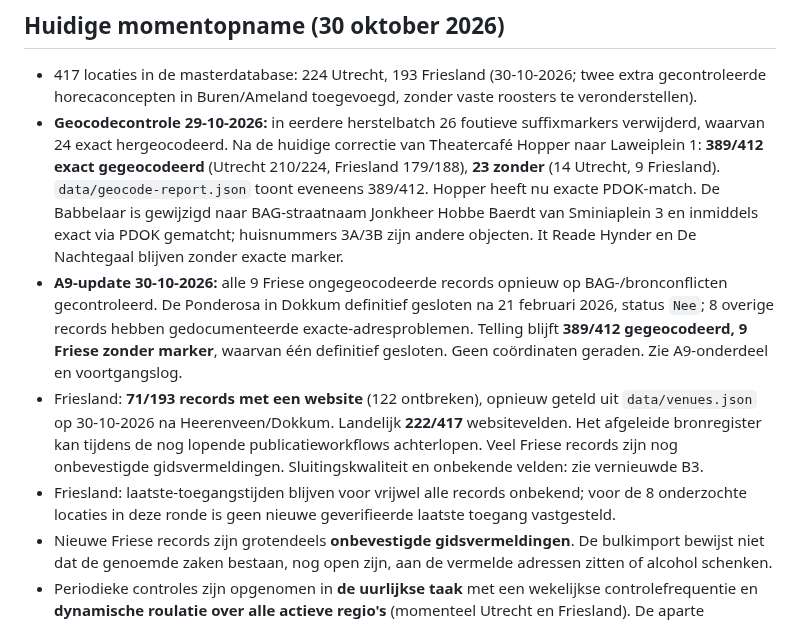
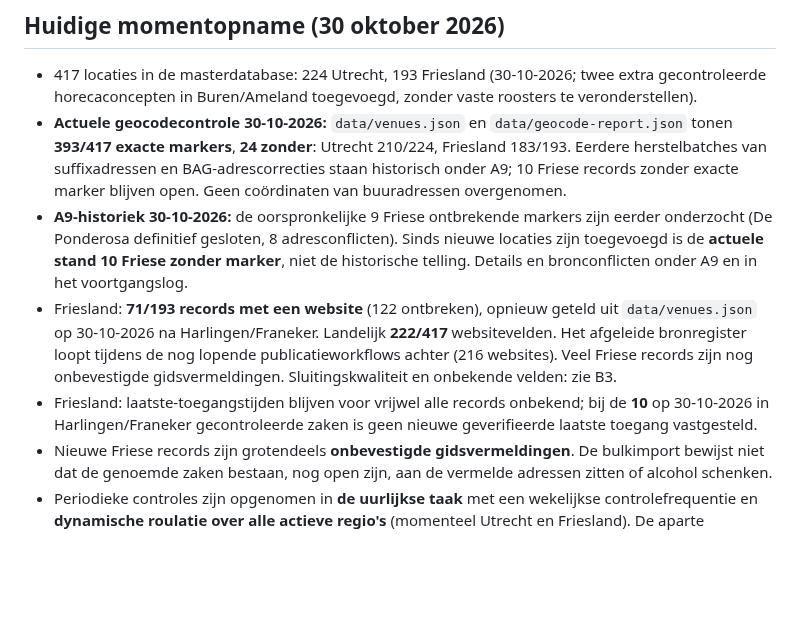
Before and after one commit to paltenburg/nogergensnaarbinnen, a Markdown page: TODO.md, the part around the change. GitHub-like rendering; blank space fills up the shorter version.

Commit message:
Correct current geocode and website snapshot after two venue batches

```diff
--- a/TODO.md
+++ b/TODO.md
@@ -26,10 +26,10 @@
 ## Huidige momentopname (30 oktober 2026)
 
 - 417 locaties in de masterdatabase: 224 Utrecht, 193 Friesland (30-10-2026; twee extra gecontroleerde horecaconcepten in Buren/Ameland toegevoegd, zonder vaste roosters te veronderstellen).
-- **Geocodecontrole 29-10-2026:** in eerdere herstelbatch 26 foutieve suffixmarkers verwijderd, waarvan 24 exact hergeocodeerd. Na de huidige correctie van Theatercafé Hopper naar Laweiplein 1: **389/412 exact gegeocodeerd** (Utrecht 210/224, Friesland 179/188), **23 zonder** (14 Utrecht, 9 Friesland). `data/geocode-report.json` toont eveneens 389/412. Hopper heeft nu exacte PDOK-match. De Babbelaar is gewijzigd naar BAG-straatnaam Jonkheer Hobbe Baerdt van Sminiaplein 3 en inmiddels exact via PDOK gematcht; huisnummers 3A/3B zijn andere objecten. It Reade Hynder en De Nachtegaal blijven zonder exacte marker.
-- **A9-update 30-10-2026:** alle 9 Friese ongegeocodeerde records opnieuw op BAG-/bronconflicten gecontroleerd. De Ponderosa in Dokkum definitief gesloten na 21 februari 2026, status `Nee`; 8 overige records hebben gedocumenteerde exacte-adresproblemen. Telling blijft **389/412 gegeocodeerd, 9 Friese zonder marker**, waarvan één definitief gesloten. Geen coördinaten geraden. Zie A9-onderdeel en voortgangslog.
-- Friesland: **71/193 records met een website** (122 ontbreken), opnieuw geteld uit `data/venues.json` op 30-10-2026 na Heerenveen/Dokkum. Landelijk **222/417** websitevelden. Het afgeleide bronregister kan tijdens de nog lopende publicatieworkflows achterlopen. Veel Friese records zijn nog onbevestigde gidsvermeldingen. Sluitingskwaliteit en onbekende velden: zie vernieuwde B3.
-- Friesland: laatste-toegangstijden blijven voor vrijwel alle records onbekend; voor de 8 onderzochte locaties in deze ronde is geen nieuwe geverifieerde laatste toegang vastgesteld.
+- **Actuele geocodecontrole 30-10-2026:** `data/venues.json` en `data/geocode-report.json` tonen **393/417 exacte markers**, **24 zonder**: Utrecht 210/224, Friesland 183/193. Eerdere herstelbatches van suffixadressen en BAG-adrescorrecties staan historisch onder A9; 10 Friese records zonder exacte marker blijven open. Geen coördinaten van buuradressen overgenomen.
+- **A9-historiek 30-10-2026:** de oorspronkelijke 9 Friese ontbrekende markers zijn eerder onderzocht (De Ponderosa definitief gesloten, 8 adresconflicten). Sinds nieuwe locaties zijn toegevoegd is de **actuele stand 10 Friese zonder marker**, niet de historische telling. Details en bronconflicten onder A9 en in het voortgangslog.
+- Friesland: **71/193 records met een website** (122 ontbreken), opnieuw geteld uit `data/venues.json` op 30-10-2026 na Harlingen/Franeker. Landelijk **222/417** websitevelden. Het afgeleide bronregister loopt tijdens de nog lopende publicatieworkflows achter (216 websites). Veel Friese records zijn nog onbevestigde gidsvermeldingen. Sluitingskwaliteit en onbekende velden: zie B3.
+- Friesland: laatste-toegangstijden blijven voor vrijwel alle records onbekend; bij de **10** op 30-10-2026 in Harlingen/Franeker gecontroleerde zaken is geen nieuwe geverifieerde laatste toegang vastgesteld.
 - Nieuwe Friese records zijn grotendeels **onbevestigde gidsvermeldingen**. De bulkimport bewijst niet dat de genoemde zaken bestaan, nog open zijn, aan de vermelde adressen zitten of alcohol schenken.
 - Periodieke controles zijn opgenomen in **de uurlijkse taak** met een wekelijkse controlefrequentie en **dynamische roulatie over alle actieve regio's** (momenteel Utrecht en Friesland). De aparte wekelijkse automatisering is uitgeschakeld. Het afgeleide bronnenregister bevat Friese vindplaatsen.
 
```
